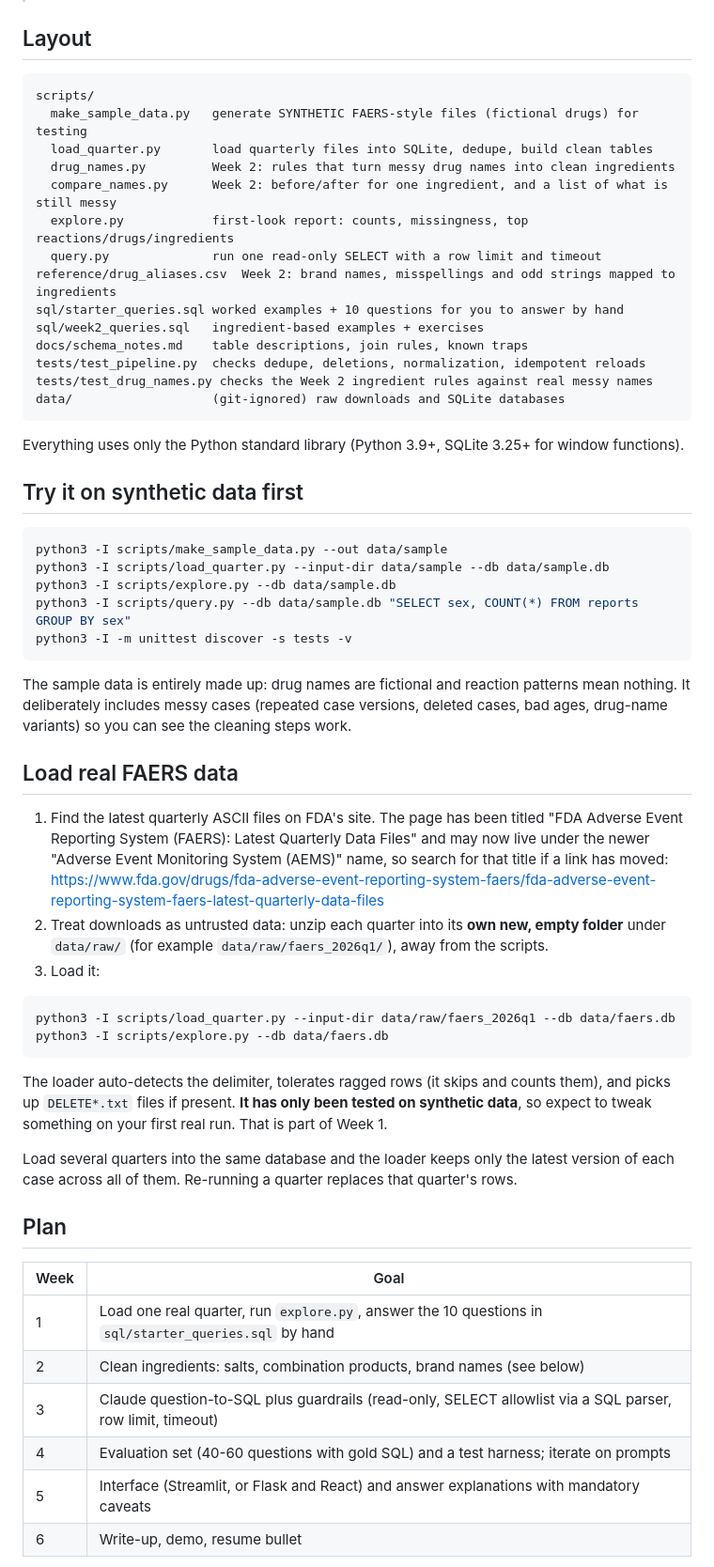
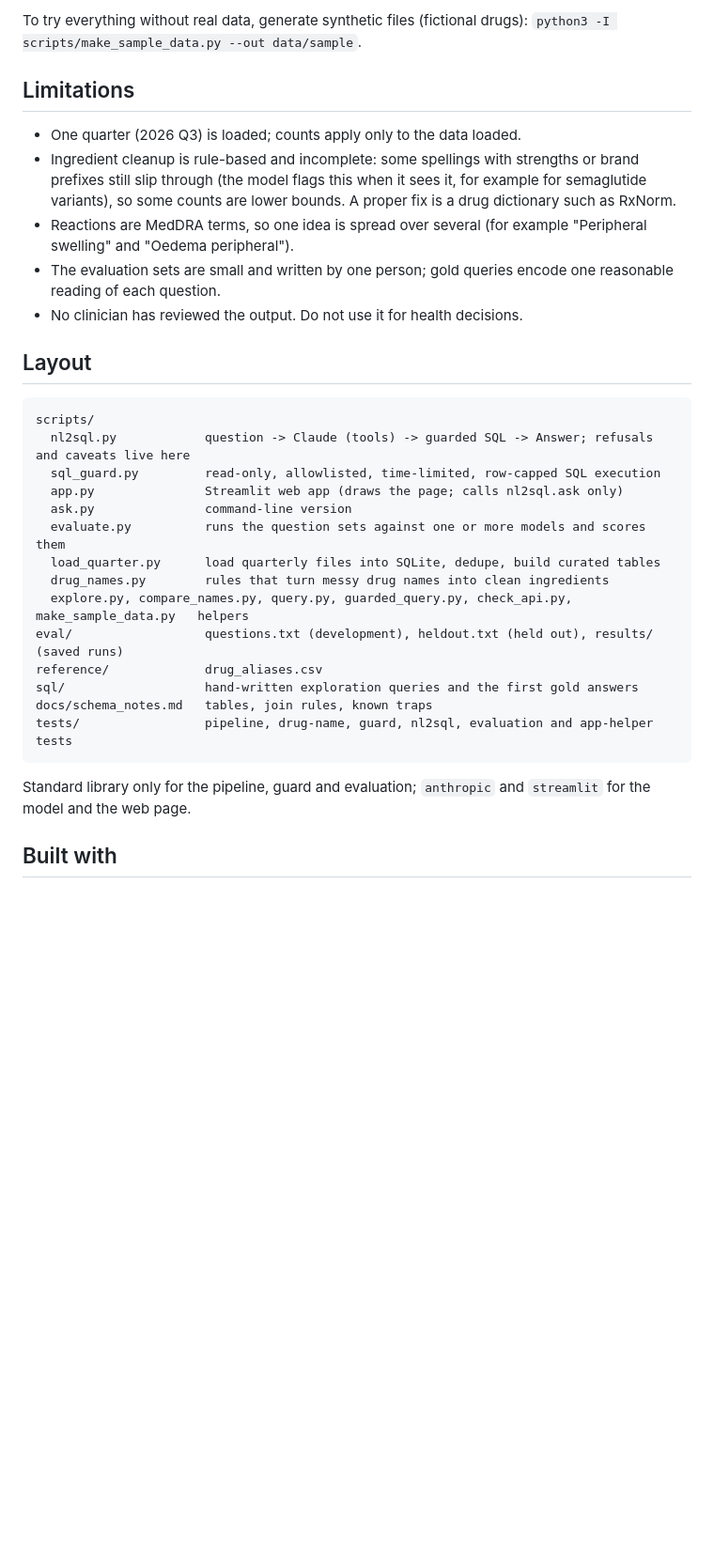
Before and after one commit to Oliviacbakke/AskFAERS, a Markdown page: README.md, the part around one of its changes. Shown at 94% size. GitHub-like rendering; blank space fills up the shorter version.

````diff
--- a/README.md
+++ b/README.md
@@ -18,69 +116,36 @@ and deleted cases, and clean drug names into single ingredients. The Claude-powe
+To try everything without real data, generate synthetic files (fictional drugs):
+`python3 -I scripts/make_sample_data.py --out data/sample`.
+
+## Limitations
+
+* One quarter (2026 Q3) is loaded; counts apply only to the data loaded.
+* Ingredient cleanup is rule-based and incomplete: some spellings with strengths or brand prefixes still slip through
+  (the model flags this when it sees it, for example for semaglutide variants), so some counts are lower bounds.
+  A proper fix is a drug dictionary such as RxNorm.
+* Reactions are MedDRA terms, so one idea is spread over several (for example "Peripheral swelling" and "Oedema peripheral").
+* The evaluation sets are small and written by one person; gold queries encode one reasonable reading of each question.
+* No clinician has reviewed the output. Do not use it for health decisions.
 
 ## Layout
 
 ```
 scripts/
-  make_sample_data.py   generate SYNTHETIC FAERS-style files (fictional drugs) for testing
-  load_quarter.py       load quarterly files into SQLite, dedupe, build clean tables
-  drug_names.py         Week 2: rules that turn messy drug names into clean ingredients
-  compare_names.py      Week 2: before/after for one ingredient, and a list of what is still messy
-  explore.py            first-look report: counts, missingness, top reactions/drugs/ingredients
-  query.py              run one read-only SELECT with a row limit and timeout
-reference/drug_aliases.csv  Week 2: brand names, misspellings and odd strings mapped to ingredients
-sql/starter_queries.sql worked examples + 10 questions for you to answer by hand
-sql/week2_queries.sql   ingredient-based examples + exercises
-docs/schema_notes.md    table descriptions, join rules, known traps
-tests/test_pipeline.py  checks dedupe, deletions, normalization, idempotent reloads
-tests/test_drug_names.py checks the Week 2 ingredient rules against real messy names
-data/                   (git-ignored) raw downloads and SQLite databases
+  nl2sql.py            question -> Claude (tools) -> guarded SQL -> Answer; refusals and caveats live here
+  sql_guard.py         read-only, allowlisted, time-limited, row-capped SQL execution
+  app.py               Streamlit web app (draws the page; calls nl2sql.ask only)
+  ask.py               command-line version
+  evaluate.py          runs the question sets against one or more models and scores them
+  load_quarter.py      load quarterly files into SQLite, dedupe, build curated tables
+  drug_names.py        rules that turn messy drug names into clean ingredients
+  explore.py, compare_names.py, query.py, guarded_query.py, check_api.py, make_sample_data.py   helpers
+eval/                  questions.txt (development), heldout.txt (held out), results/ (saved runs)
+reference/             drug_aliases.csv
+sql/                   hand-written exploration queries and the first gold answers
+docs/schema_notes.md   tables, join rules, known traps
+tests/                 pipeline, drug-name, guard, nl2sql, evaluation and app-helper tests
 ```
 
-Everything uses only the Python standard library (Python 3.9+, SQLite 3.25+ for window functions).
+Standard library only for the pipeline, guard and evaluation; `anthropic` and `streamlit` for the model and the web page.
 
-## Try it on synthetic data first
+## Built with
 
-```bash
-python3 -I scripts/make_sample_data.py --out data/sample
-python3 -I scripts/load_quarter.py --input-dir data/sample --db data/sample.db
-python3 -I scripts/explore.py --db data/sample.db
-python3 -I scripts/query.py --db data/sample.db "SELECT sex, COUNT(*) FROM reports GROUP BY sex"
-python3 -I -m unittest discover -s tests -v
-```
-
-The sample data is entirely made up: drug names are fictional and reaction patterns mean nothing.
-It deliberately includes messy cases (repeated case versions, deleted cases, bad ages, drug-name
-variants) so you can see the cleaning steps work.
-
-## Load real FAERS data
-
-1. Find the latest quarterly ASCII files on FDA's site. The page has been titled
-   "FDA Adverse Event Reporting System (FAERS): Latest Quarterly Data Files" and may now live under
-   the newer "Adverse Event Monitoring System (AEMS)" name, so search for that title if a link has moved:
-   <https://www.fda.gov/drugs/fda-adverse-event-reporting-system-faers/fda-adverse-event-reporting-system-faers-latest-quarterly-data-files>
-2. Treat downloads as untrusted data: unzip each quarter into its **own new, empty folder**
-   under `data/raw/` (for example `data/raw/faers_2026q1/`), away from the scripts.
-3. Load it:
-
-```bash
-python3 -I scripts/load_quarter.py --input-dir data/raw/faers_2026q1 --db data/faers.db
-python3 -I scripts/explore.py --db data/faers.db
-```
-
-The loader auto-detects the delimiter, tolerates ragged rows (it skips and counts them), and
-picks up `DELETE*.txt` files if present. **It has only been tested on synthetic data**, so expect to
-tweak something on your first real run. That is part of Week 1.
-
-Load several quarters into the same database and the loader keeps only the latest version of
-each case across all of them. Re-running a quarter replaces that quarter's rows.
-
-## Plan
-
-| Week | Goal |
-|------|------|
-| 1 | Load one real quarter, run `explore.py`, answer the 10 questions in `sql/starter_queries.sql` by hand |
-| 2 | Clean ingredients: salts, combination products, brand names (see below) |
-| 3 | Claude question-to-SQL plus guardrails (read-only, SELECT allowlist via a SQL parser, row limit, timeout) |
-| 4 | Evaluation set (40-60 questions with gold SQL) and a test harness; iterate on prompts |
-| 5 | Interface (Streamlit, or Flask and React) and answer explanations with mandatory caveats |
-| 6 | Write-up, demo, resume bullet |
-
````
Also changed, not shown: other parts of README.md (+112 -49 lines), docs/screenshots/app.png (added), docs/screenshots/app1.png (added), 4 other files.
